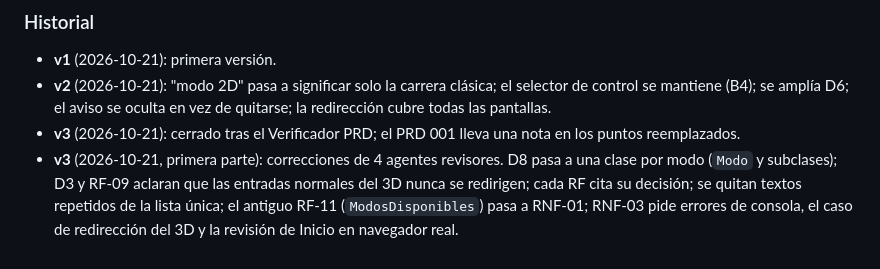
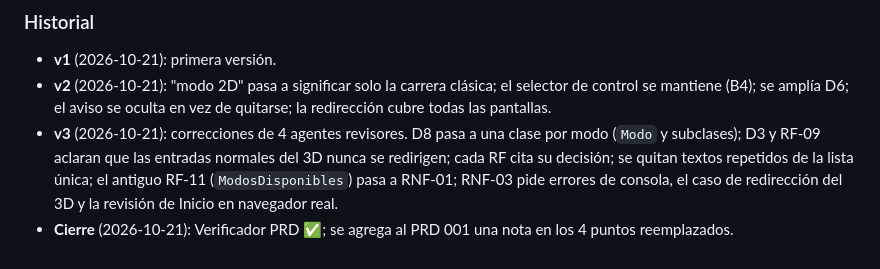
Before and after one commit to Juniors17904/Juniors17904, a Markdown page: docs/prds/prd_002_ocultar_modo_2d.md, the part around the change. Drawn GitHub-style.

Commit message:
PRD 002: ordena el historial
Co-Authored-By: Claude Opus 5.5 <noreply@anthropic.com>
Claude-Session: https://claude.ai/code/session_01Eg4VJ9xYQuvtRkXvCrVxrG

```diff
--- a/docs/prds/prd_002_ocultar_modo_2d.md
+++ b/docs/prds/prd_002_ocultar_modo_2d.md
@@ -95,5 +95,5 @@ Que el jugador solo encuentre modos 3D, que nunca aparezca "GIRA TU CELULAR" y q
 ### Historial
 - **v1** (2026-10-21): primera versión.
 - **v2** (2026-10-21): "modo 2D" pasa a significar solo la carrera clásica; el selector de control se mantiene (B4); se amplía D6; el aviso se oculta en vez de quitarse; la redirección cubre todas las pantallas.
-- **v3** (2026-10-21): cerrado tras el Verificador PRD; el PRD 001 lleva una nota en los puntos reemplazados.
-- **v3** (2026-10-21, primera parte): correcciones de 4 agentes revisores. D8 pasa a una clase por modo (`Modo` y subclases); D3 y RF-09 aclaran que las entradas normales del 3D nunca se redirigen; cada RF cita su decisión; se quitan textos repetidos de la lista única; el antiguo RF-11 (`ModosDisponibles`) pasa a RNF-01; RNF-03 pide errores de consola, el caso de redirección del 3D y la revisión de Inicio en navegador real.
+- **v3** (2026-10-21): correcciones de 4 agentes revisores. D8 pasa a una clase por modo (`Modo` y subclases); D3 y RF-09 aclaran que las entradas normales del 3D nunca se redirigen; cada RF cita su decisión; se quitan textos repetidos de la lista única; el antiguo RF-11 (`ModosDisponibles`) pasa a RNF-01; RNF-03 pide errores de consola, el caso de redirección del 3D y la revisión de Inicio en navegador real.
+- **Cierre** (2026-10-21): Verificador PRD ✅; se agrega al PRD 001 una nota en los 4 puntos reemplazados.
```
